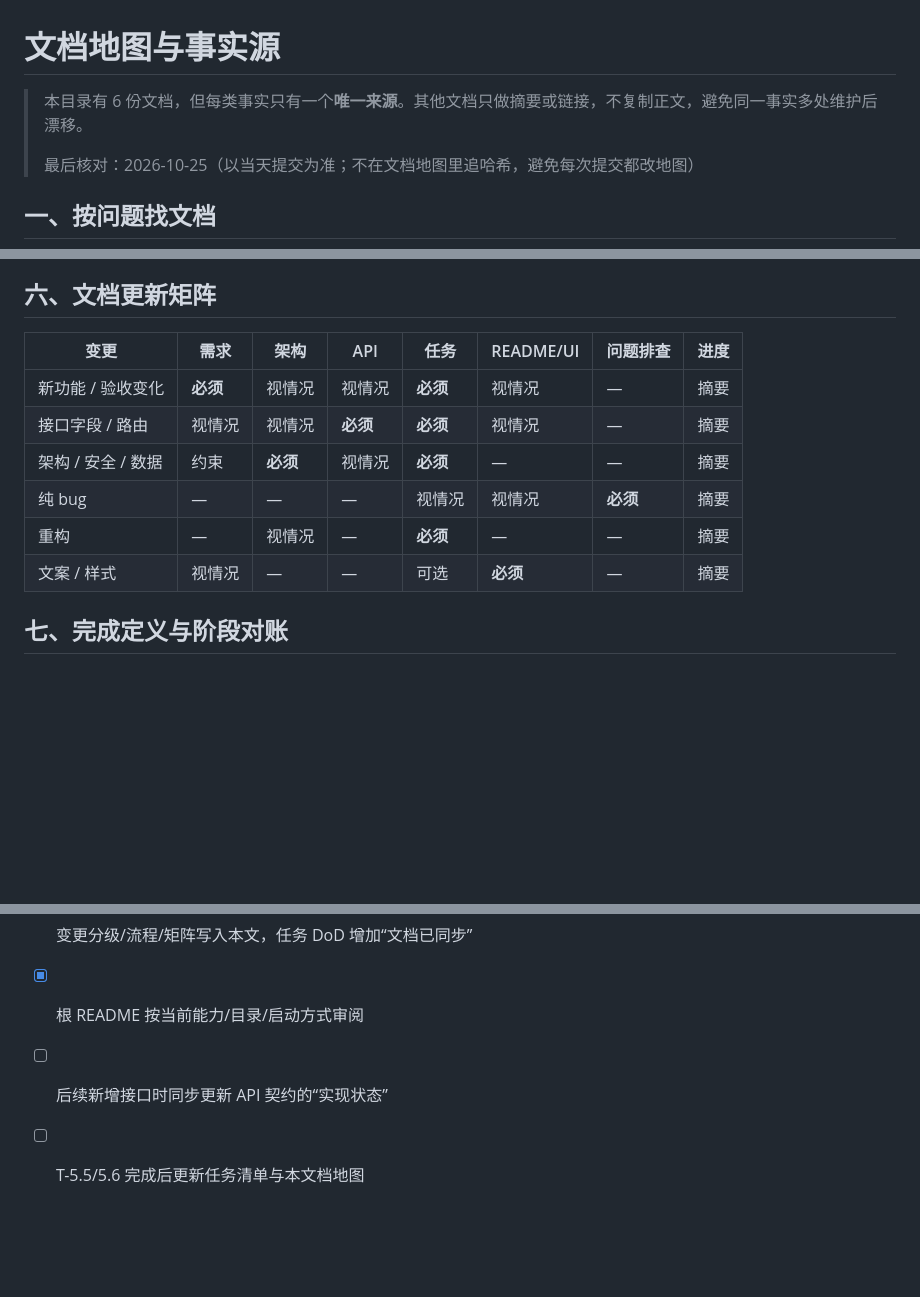
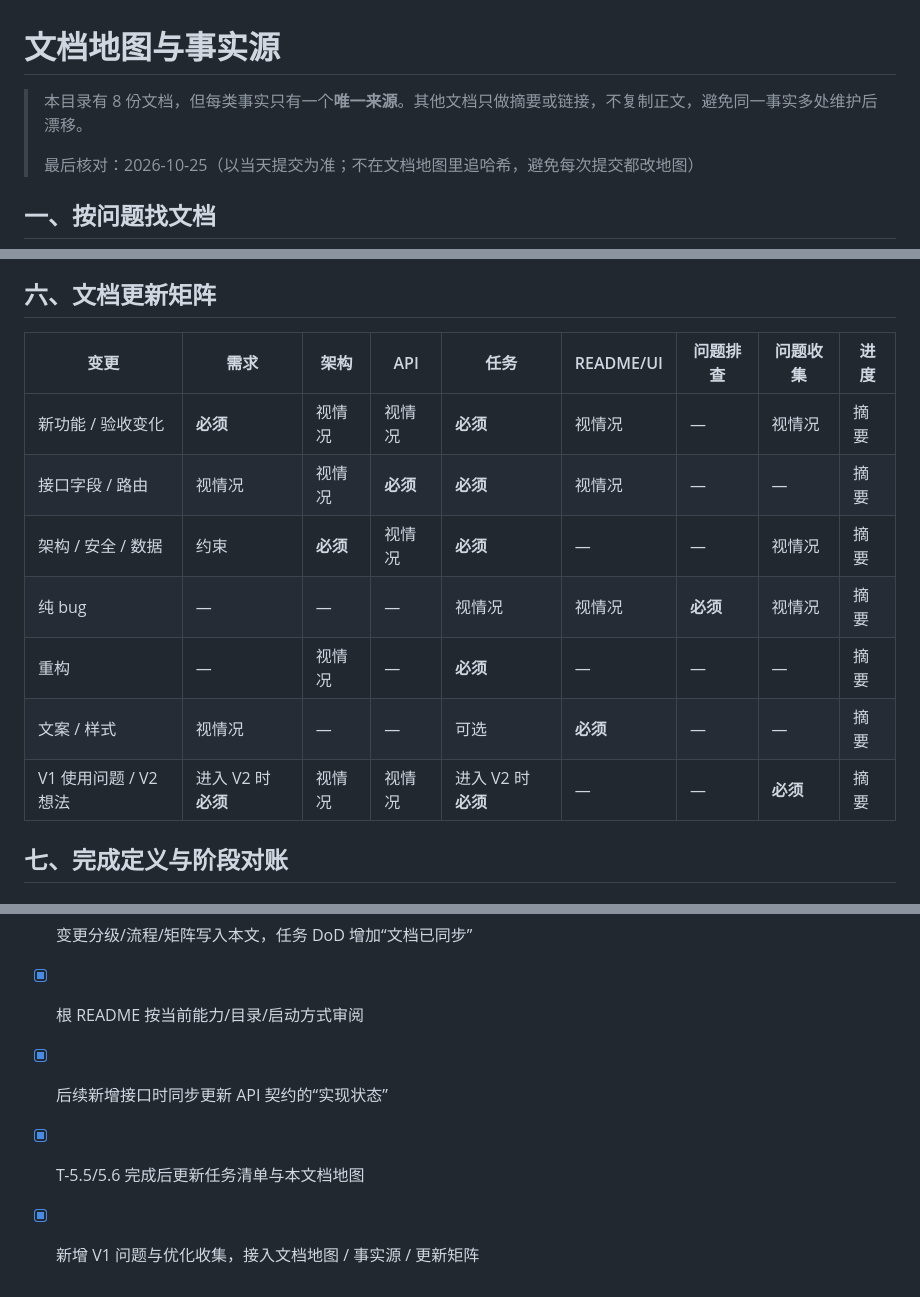
Before and after one commit to TSMczj/RAG_konwledge_base_system, a Markdown page: docs/README.md, 3 parts joined by grey strips. GitHub-like rendering; blank space fills up the shorter version.

Commit message:
docs: 新增 V1 问题与优化收集

```diff
--- a/docs/README.md
+++ b/docs/README.md
@@ -1,6 +1,6 @@
 # 文档地图与事实源
 
-> 本目录有 6 份文档，但每类事实只有一个**唯一来源**。其他文档只做摘要或链接，不复制正文，避免同一事实多处维护后漂移。
+> 本目录有 8 份文档，但每类事实只有一个**唯一来源**。其他文档只做摘要或链接，不复制正文，避免同一事实多处维护后漂移。
 >
 > 最后核对：2026-10-25（以当天提交为准；不在文档地图里追哈希，避免每次提交都改地图）
 
@@ -90,14 +93,15 @@
 
 ## 六、文档更新矩阵
 
-| 变更 | 需求 | 架构 | API | 任务 | README/UI | 问题排查 | 进度 |
-|---|---|---|---|---|---|---|---|
-| 新功能 / 验收变化 | **必须** | 视情况 | 视情况 | **必须** | 视情况 | — | 摘要 |
-| 接口字段 / 路由 | 视情况 | 视情况 | **必须** | **必须** | 视情况 | — | 摘要 |
-| 架构 / 安全 / 数据 | 约束 | **必须** | 视情况 | **必须** | — | — | 摘要 |
-| 纯 bug | — | — | — | 视情况 | 视情况 | **必须** | 摘要 |
-| 重构 | — | 视情况 | — | **必须** | — | — | 摘要 |
-| 文案 / 样式 | 视情况 | — | — | 可选 | **必须** | — | 摘要 |
+| 变更 | 需求 | 架构 | API | 任务 | README/UI | 问题排查 | 问题收集 | 进度 |
+|---|---|---|---|---|---|---|---|---|
+| 新功能 / 验收变化 | **必须** | 视情况 | 视情况 | **必须** | 视情况 | — | 视情况 | 摘要 |
+| 接口字段 / 路由 | 视情况 | 视情况 | **必须** | **必须** | 视情况 | — | — | 摘要 |
+| 架构 / 安全 / 数据 | 约束 | **必须** | 视情况 | **必须** | — | — | 视情况 | 摘要 |
+| 纯 bug | — | — | — | 视情况 | 视情况 | **必须** | 视情况 | 摘要 |
+| 重构 | — | 视情况 | — | **必须** | — | — | — | 摘要 |
+| 文案 / 样式 | 视情况 | — | — | 可选 | **必须** | — | — | 摘要 |
+| V1 使用问题 / V2 想法 | 进入 V2 时 **必须** | 视情况 | 视情况 | 进入 V2 时 **必须** | — | — | **必须** | 摘要 |
 
 ## 七、完成定义与阶段对账
 
@@ -137,5 +141,6 @@
 - [x] 进度文档坑表链接到问题排查
 - [x] 变更分级/流程/矩阵写入本文，任务 DoD 增加“文档已同步”
 - [x] 根 README 按当前能力/目录/启动方式审阅
-- [ ] 后续新增接口时同步更新 API 契约的“实现状态”
-- [ ] T-5.5/5.6 完成后更新任务清单与本文档地图
+- [x] 后续新增接口时同步更新 API 契约的“实现状态”
+- [x] T-5.5/5.6 完成后更新任务清单与本文档地图
+- [x] 新增 V1 问题与优化收集，接入文档地图 / 事实源 / 更新矩阵
```
Also changed, not shown: other parts of docs/README.md (+4 -1 lines), README.md (+1 -0 lines), docs/V1问题与优化收集.md (added, +247 -0 lines).
